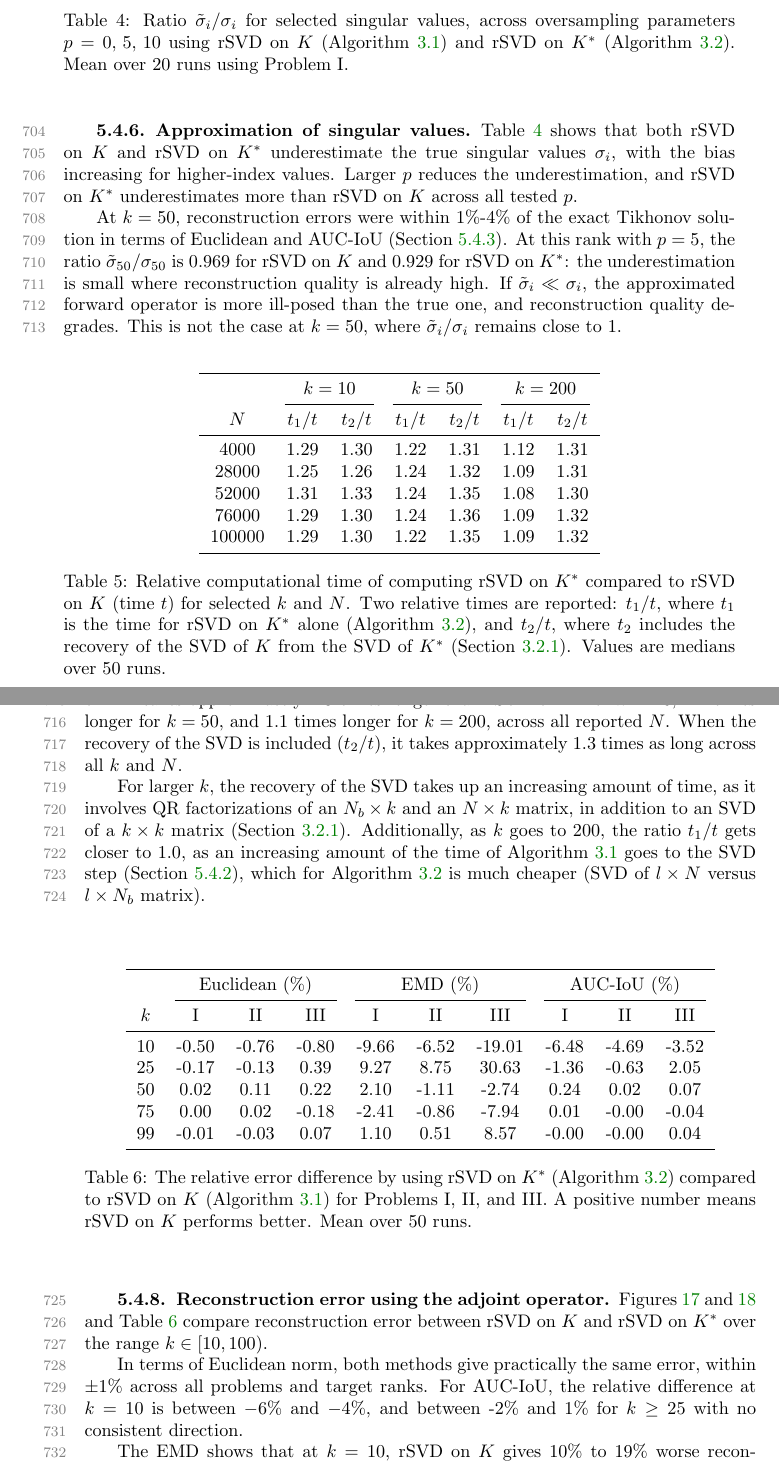
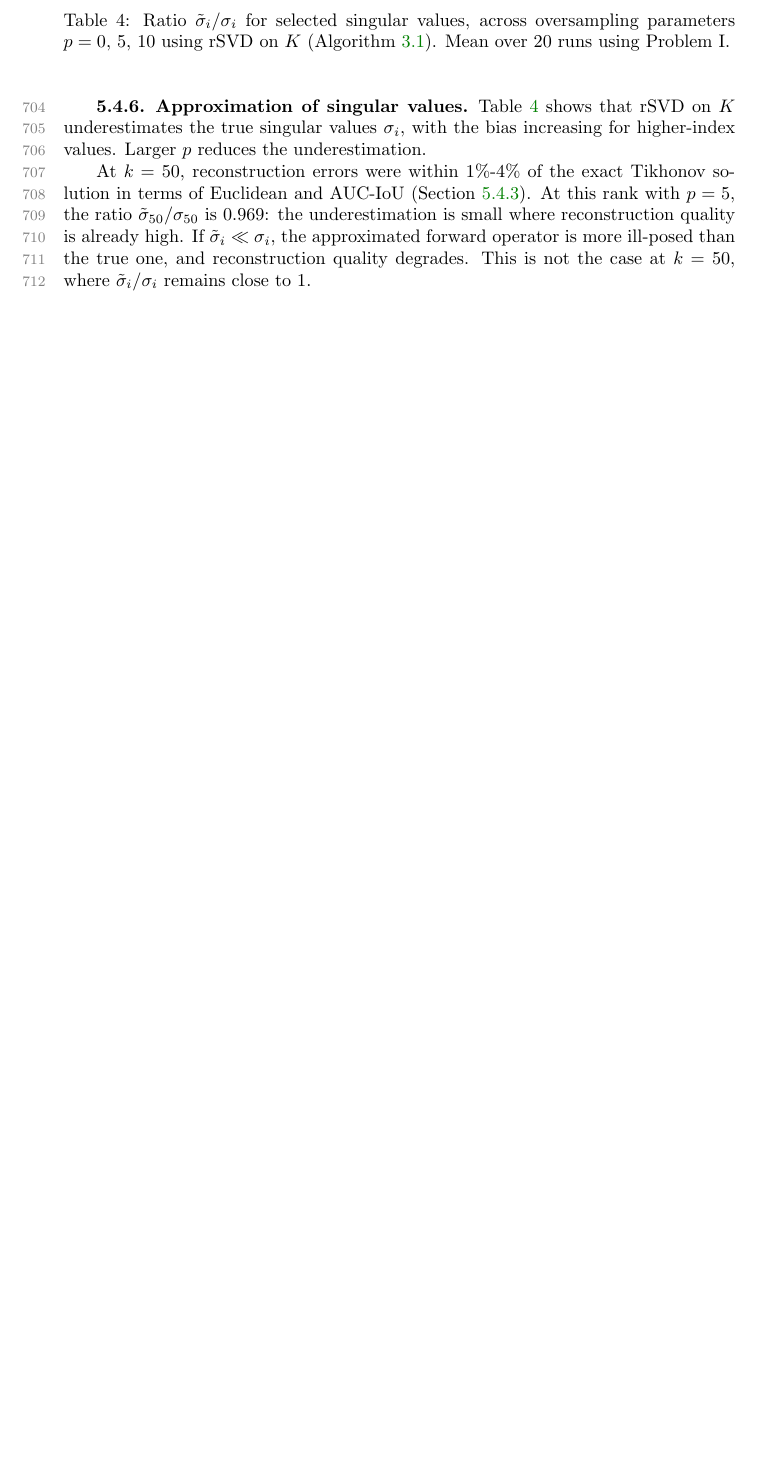
Before and after one commit to EliasSev/dlra-paper, a LaTeX paper (paper/main.tex, which reads paper/sections/5_experiments.tex, paper/tables/singular_values_comparison.tex): two parts of pages 28 and 29 of 48 before the commit and part of page 28 of 45 after it, the two joined at a grey line, cut so that both start at the same text, the shorter picture padded with empty space. Compiled offline with pdfLaTeX.

Commit message:
Remove adjoint-rSVD experimental comparisons

```diff
--- a/paper/sections/5_experiments.tex
+++ b/paper/sections/5_experiments.tex
@@ -119,27 +119,9 @@ Although $\operatorname{rank}(K) = N_b$ grows with $N$, the target rank $k$ need
 
 \subsubsection{Approximation of singular values}\label{sec:approximation_of_singular_values}
 \input{tables/singular_values_comparison.tex}
-Table~\ref{tab:singular_values_comparison} shows that both rSVD on $K$ and rSVD on $K^*$ underestimate the true singular values $\sigma_i$, with the bias increasing for higher-index values. Larger $p$ reduces the underestimation, and rSVD on $K^*$ underestimates more than rSVD on $K$ across all tested $p$.
+Table~\ref{tab:singular_values_comparison} shows that rSVD on $K$ underestimates the true singular values $\sigma_i$, with the bias increasing for higher-index values. Larger $p$ reduces the underestimation.
 
-At $k = 50$, reconstruction errors were within 1\%-4\% of the exact Tikhonov solution in terms of Euclidean and AUC-IoU (Section~\ref{sec:target_rank_reconstruction}). At this rank with $p = 5$, the ratio $\tilde \sigma_{50}/\sigma_{50}$ is $0.969$ for rSVD on $K$ and $0.929$ for rSVD on $K^*$: the underestimation is small where reconstruction quality is already high. If $\tilde \sigma_i \ll \sigma_i$, the approximated forward operator is more ill-posed than the true one, and reconstruction quality degrades. This is not the case at $k = 50$, where $\tilde \sigma_i / \sigma_i$ remains close to 1.
-
-
-\subsubsection{Computational time of adjoint operator}
-\input{tables/computational_time_adjoint.tex}
-Table~\ref{tab:computational_time_adjoint} shows that rSVD on $K^*$ takes approximately 1.3 times longer than rSVD on $K$ for $k = 10$, $1.2$ times longer for $k = 50$, and $1.1$ times longer for $k = 200$, across all reported $N$. When the recovery of the SVD is included ($t_2 / t$), it takes approximately 1.3 times as long across all $k$ and $N$.
-
-For larger $k$, the recovery of the SVD takes up an increasing amount of time, as it involves QR factorizations of an $N_b \times k$ and an $N \times k$ matrix, in addition to an SVD of a $k \times k$ matrix (Section~\ref{sec:reconvering_the_svd}). Additionally, as $k$ goes to $200$, the ratio $t_1 / t$ gets closer to 1.0, as an increasing amount of the time of Algorithm~\ref{alg:discrete_rsvd} goes to the SVD step (Section~\ref{sec:computational_breakdown}), which for Algorithm~\ref{alg:discrete_rsvd_Kstar} is much cheaper (SVD of $l \times N$ versus $l \times N_b$ matrix).
-
-
-\subsubsection{Reconstruction error using the adjoint operator}\label{sec:reconstruction_error_using_the_adjoint_operator}
-\input{figures/rsvd_adjoint_error.tex}
-\input{tables/rsvd_adjoint_error.tex}
-\input{figures/clipped_solutions.tex}
-Figures~\ref{fig:rsvd_adjoint_error} and~\ref{fig:clipped_solutions} and Table~\ref{tab:rsvd_adjoint_error} compare reconstruction error between rSVD on $K$ and rSVD on $K^*$ over the range $k \in [10, 100)$.
-
-In terms of Euclidean norm, both methods give practically the same error, within $\pm 1$\% across all problems and target ranks. For AUC-IoU, the relative difference at $k = 10$ is between $-6$\% and $-4$\%, and between -2\% and 1\% for $k \ge 25$ with no consistent direction.
-
-The EMD shows that at $k = 10$, rSVD on $K$ gives 10\% to 19\% worse reconstructions than rSVD on $K^*$, though at this rank the smoothing and positional shift of the reconstruction are already significant (Section~\ref{sec:target_rank_reconstruction}). In the range $k \approx 20$ to $k \approx 50$, rSVD on $K^*$ performs worse: at $k=25$, Algorithm~\ref{alg:discrete_rsvd} performs 9\% to 31\% better across all three problems. The difference is a result of noise: reconstructions from rSVD on $K^*$ contain more low-amplitude noise than those from rSVD on $K$ (Figures~\ref{fig:clipped_solution_K_star} and~\ref{fig:clipped_solution_K}), to which the EMD is particularly sensitive.
+At $k = 50$, reconstruction errors were within 1\%-4\% of the exact Tikhonov solution in terms of Euclidean and AUC-IoU (Section~\ref{sec:target_rank_reconstruction}). At this rank with $p = 5$, the ratio $\tilde \sigma_{50}/\sigma_{50}$ is $0.969$: the underestimation is small where reconstruction quality is already high. If $\tilde \sigma_i \ll \sigma_i$, the approximated forward operator is more ill-posed than the true one, and reconstruction quality degrades. This is not the case at $k = 50$, where $\tilde \sigma_i / \sigma_i$ remains close to 1.
 
 
 \subsubsection{Accuracy on noisy data}\label{sec:accuracy_on_noisy_data}
--- a/paper/tables/singular_values_comparison.tex
+++ b/paper/tables/singular_values_comparison.tex
@@ -25,6 +18,6 @@
     \bottomrule
     \end{tabular}
 
-    \caption{Ratio $\tilde \sigma_i / \sigma_i$ for selected singular values, across oversampling parameters $p=0,\,5,\,10$ using rSVD on $K$ (Algorithm~\ref{alg:discrete_rsvd}) and rSVD on $K^*$ (Algorithm~\ref{alg:discrete_rsvd_Kstar}). Mean over 20 runs using Problem~I.}
+    \caption{Ratio $\tilde \sigma_i / \sigma_i$ for selected singular values, across oversampling parameters $p=0,\,5,\,10$ using rSVD on $K$ (Algorithm~\ref{alg:discrete_rsvd}). Mean over 20 runs using Problem~I.}
     \label{tab:singular_values_comparison}
 \end{table}
```
Also changed, not shown: CONDENSATION.md (+7 -3 lines), paper/tables/singular_values_comparison.tex (15 more changed lines).
